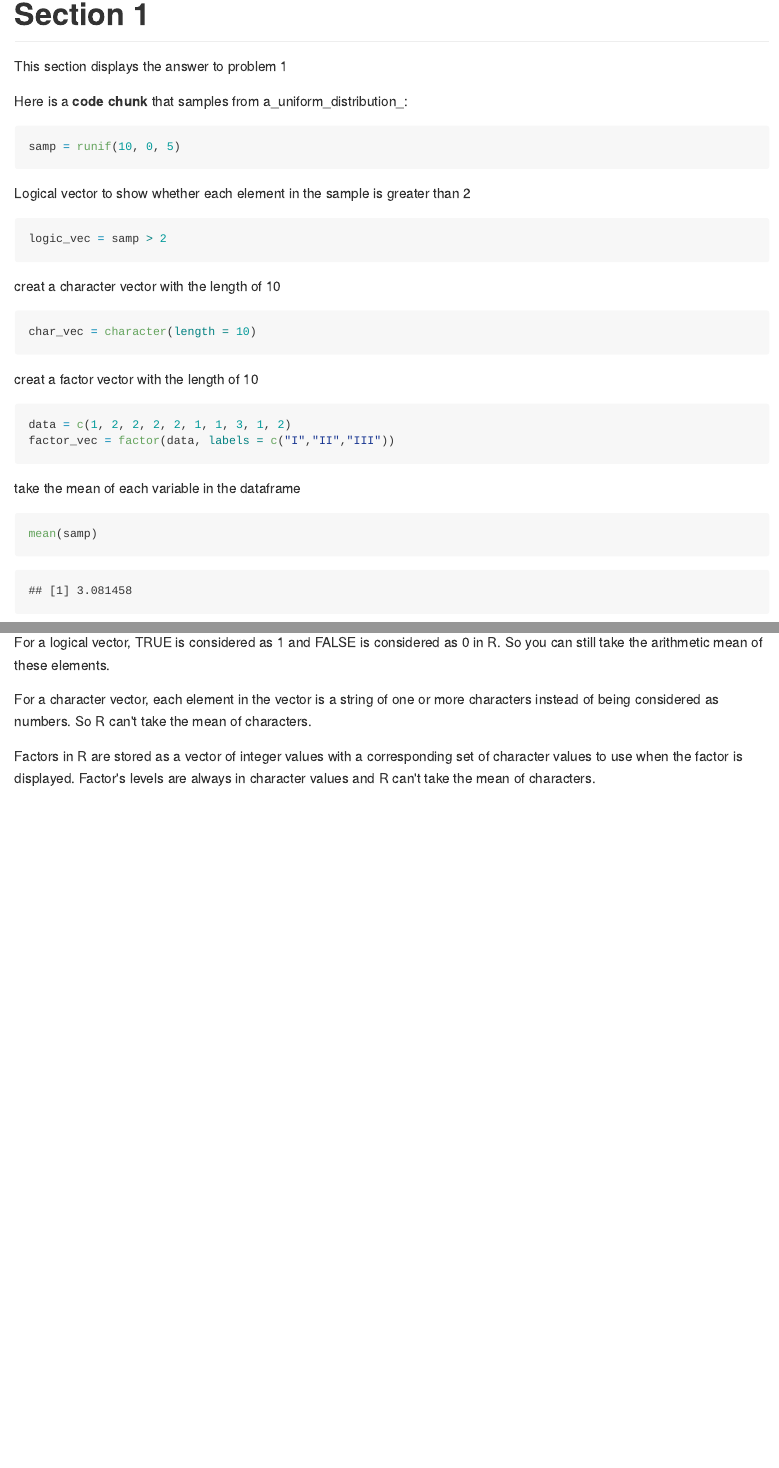
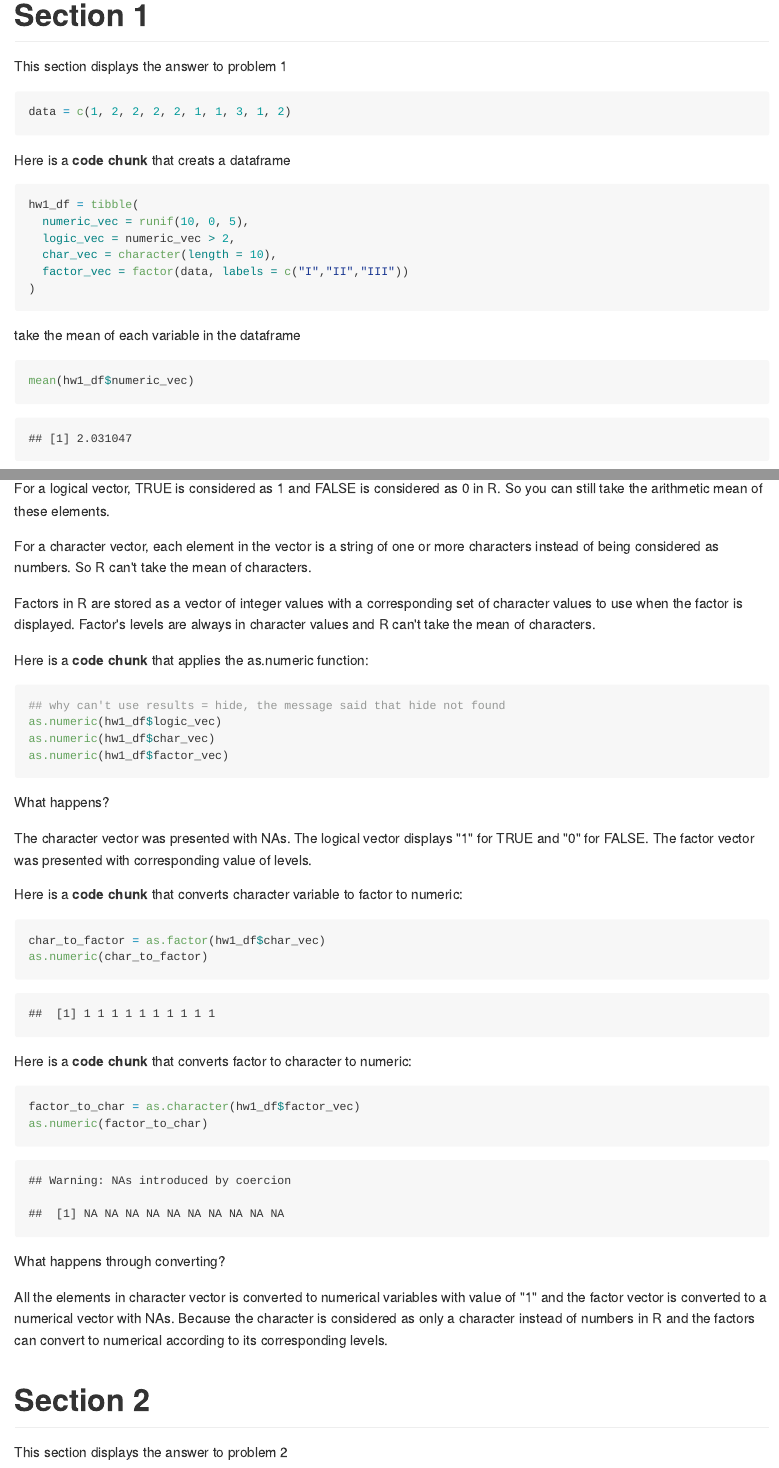
Before and after one commit to Mayazhang/p8105_hw1_xz2788, an R Markdown document (p8105_hw1_xz2788.Rmd): the page in a window 1100 px wide, from 170 px down before the commit and from 490 px down after it, so that both start at the same text, and a second part further down, joined at a grey line. The pictures show the output file p8105_hw1_xz2788.md that the author committed with the source, drawn offline in the style of GitHub.

Commit message:
correct dataframe and converting vector types

````diff
--- a/p8105_hw1_xz2788.Rmd
+++ b/p8105_hw1_xz2788.Rmd
@@ -13,33 +15,22 @@ knitr::opts_chunk$set(echo = TRUE)
 
 This section displays the answer to problem 1
 
-Here is a **code chunk** that samples from
-a_uniform_distribution_:
-
-```{r}
-samp = runif(10, 0, 5)
+```{r data_for_factors}
+data = c(1, 2, 2, 2, 2, 1, 1, 3, 1, 2)
 ```
 
-Logical vector to show whether each element in the sample is greater than 2
+Here is a **code chunk** that creats a dataframe
 
-```{r}
-logic_vec = samp > 2
-```
-
-creat a character vector with the length of 10
-
-```{r}
-char_vec = character(length = 10)
-```
-
-creat a factor vector with the length of 10
-
-```{r}
-data = c(1, 2, 2, 2, 2, 1, 1, 3, 1, 2)
-factor_vec = factor(data, labels = c("I","II","III"))
+```{r creating_dataframe}
+hw1_df = tibble(
+  numeric_vec = runif(10, 0, 5),
+  logic_vec = numeric_vec > 2,
+  char_vec = character(length = 10),
+  factor_vec = factor(data, labels = c("I","II","III"))
+)
 ```
 
 take the mean of each variable in the dataframe
 
-```{r}
-mean(samp)
+```{r taking_mean}
+mean(hw1_df$numeric_vec)
@@ -63,3 +54,39 @@ For a logical vector, TRUE is considered as 1 and FALSE is considered as 0 in R.
 For a character vector, each element in the vector is a string of one or more characters instead of being considered as numbers. So R can't take the mean of characters.
 
 Factors in R are stored as a vector of integer values with a corresponding set of character values to use when the factor is displayed. Factor's levels are always in character values and R can't take the mean of characters.
+
+Here is a **code chunk** that applies the as.numeric function:
+
+```{r apply_as.numeric, eval=FALSE}
+## why can't use results = hide, the message said that hide not found
+as.numeric(hw1_df$logic_vec)
+as.numeric(hw1_df$char_vec)
+as.numeric(hw1_df$factor_vec)
+```
+
+What happens?
+
+The character vector was presented with NAs. The logical vector displays "1" for TRUE and "0" for FALSE. The factor vector was presented with corresponding value of levels.
+
+Here is a **code chunk** that converts character variable to factor to numeric:
+
+```{r convert_char_to_numeric}
+char_to_factor = as.factor(hw1_df$char_vec)
+as.numeric(char_to_factor)
+```
+
+Here is a **code chunk** that converts factor to character to numeric:
+
+```{r convert_factor_to_numeric}
+factor_to_char = as.character(hw1_df$factor_vec)
+as.numeric(factor_to_char)
+```
+
+What happens through converting?
+
+All the elements in character vector is converted to numerical variables with value of "1" and the factor vector is converted to a numerical vector with NAs. Because the character is considered as only a character instead of numbers in R and the factors can convert to numerical according to its corresponding levels.
+
+
+# Section 2
+
+This section displays the answer to problem 2
````
Also changed, not shown: p8105_hw1_xz2788.md, p8105_hw1_xz2788.Rmd (12 more changed lines).
